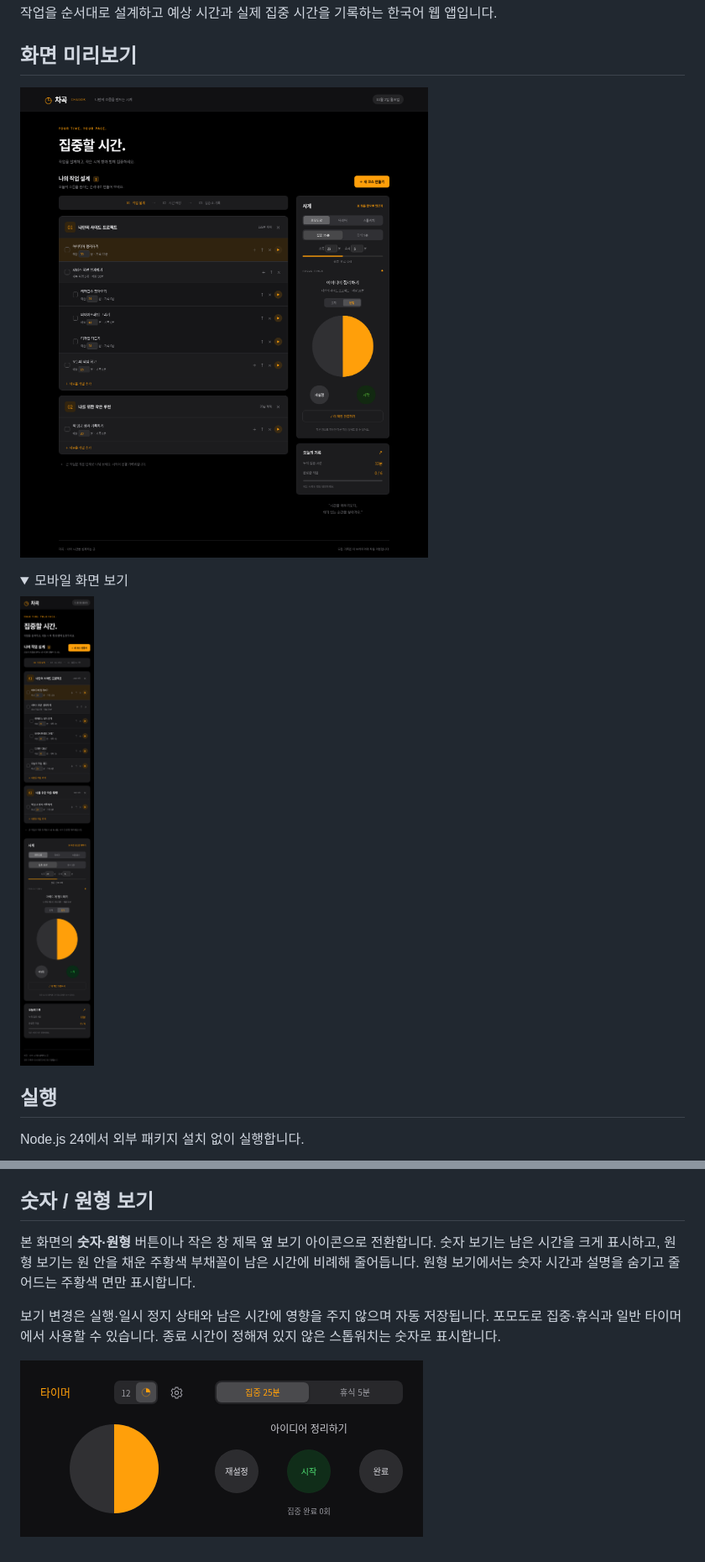
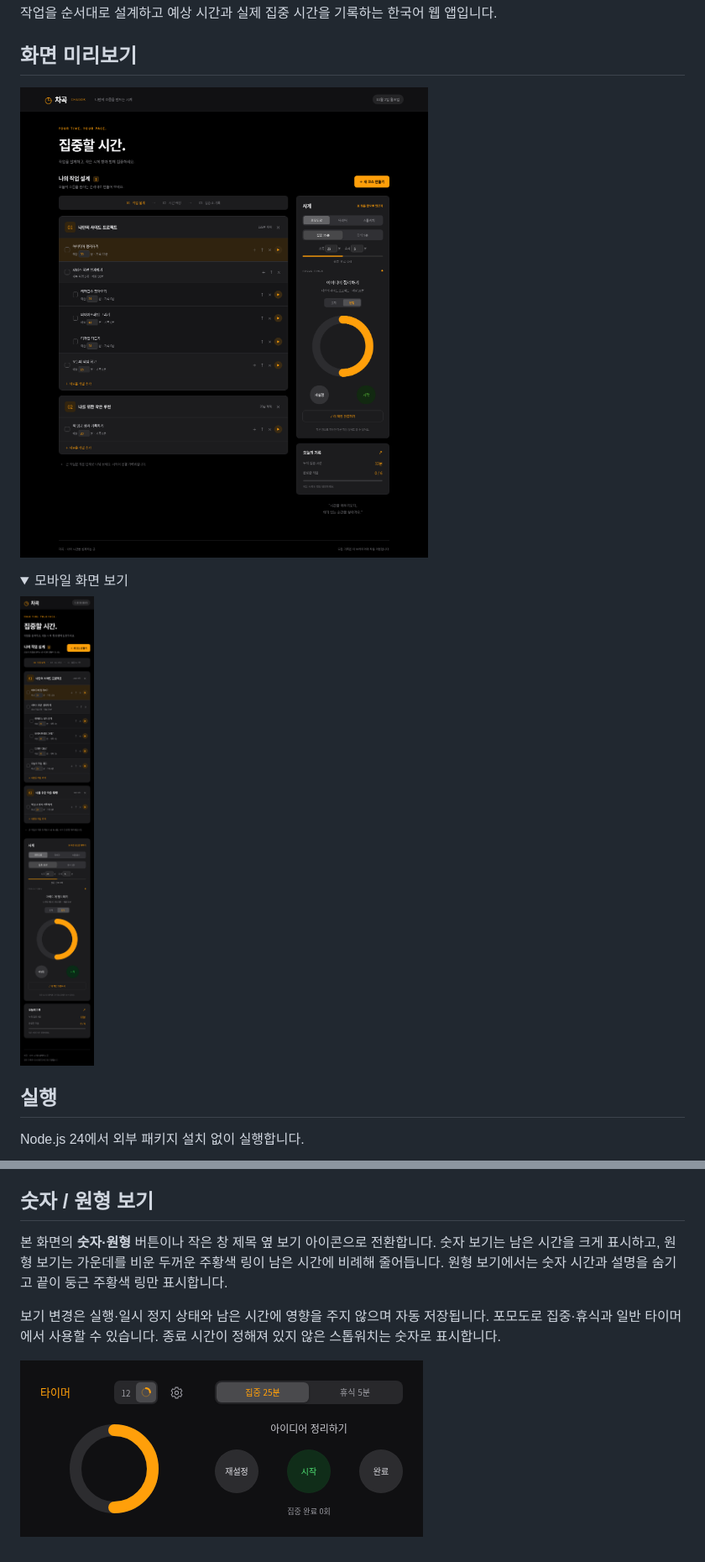
Before and after one commit to jeongseul1116/new_time, a Markdown page: README.md, 2 parts joined by grey strips. Shown at 84% size. Drawn GitHub-style; pictures changed too: screenshots/chagok-desktop.png, screenshots/chagok-floating-circle.png, screenshots/chagok-mobile.png; folded sections open.

```diff
--- a/README.md
+++ b/README.md
@@ -44,7 +44,7 @@ npm start
 
 ## 숫자 / 원형 보기
 
-본 화면의 **숫자·원형** 버튼이나 작은 창 제목 옆 보기 아이콘으로 전환합니다. 숫자 보기는 남은 시간을 크게 표시하고, 원형 보기는 원 안을 채운 주황색 부채꼴이 남은 시간에 비례해 줄어듭니다. 원형 보기에서는 숫자 시간과 설명을 숨기고 줄어드는 주황색 면만 표시합니다.
+본 화면의 **숫자·원형** 버튼이나 작은 창 제목 옆 보기 아이콘으로 전환합니다. 숫자 보기는 남은 시간을 크게 표시하고, 원형 보기는 가운데를 비운 두꺼운 주황색 링이 남은 시간에 비례해 줄어듭니다. 원형 보기에서는 숫자 시간과 설명을 숨기고 끝이 둥근 주황색 링만 표시합니다.
 
 보기 변경은 실행·일시 정지 상태와 남은 시간에 영향을 주지 않으며 자동 저장됩니다. 포모도로 집중·휴식과 일반 타이머에서 사용할 수 있습니다. 종료 시간이 정해져 있지 않은 스톱워치는 숫자로 표시합니다.
 
```
Also changed, not shown: screenshots/chagok-floating.png, 4 other files.
